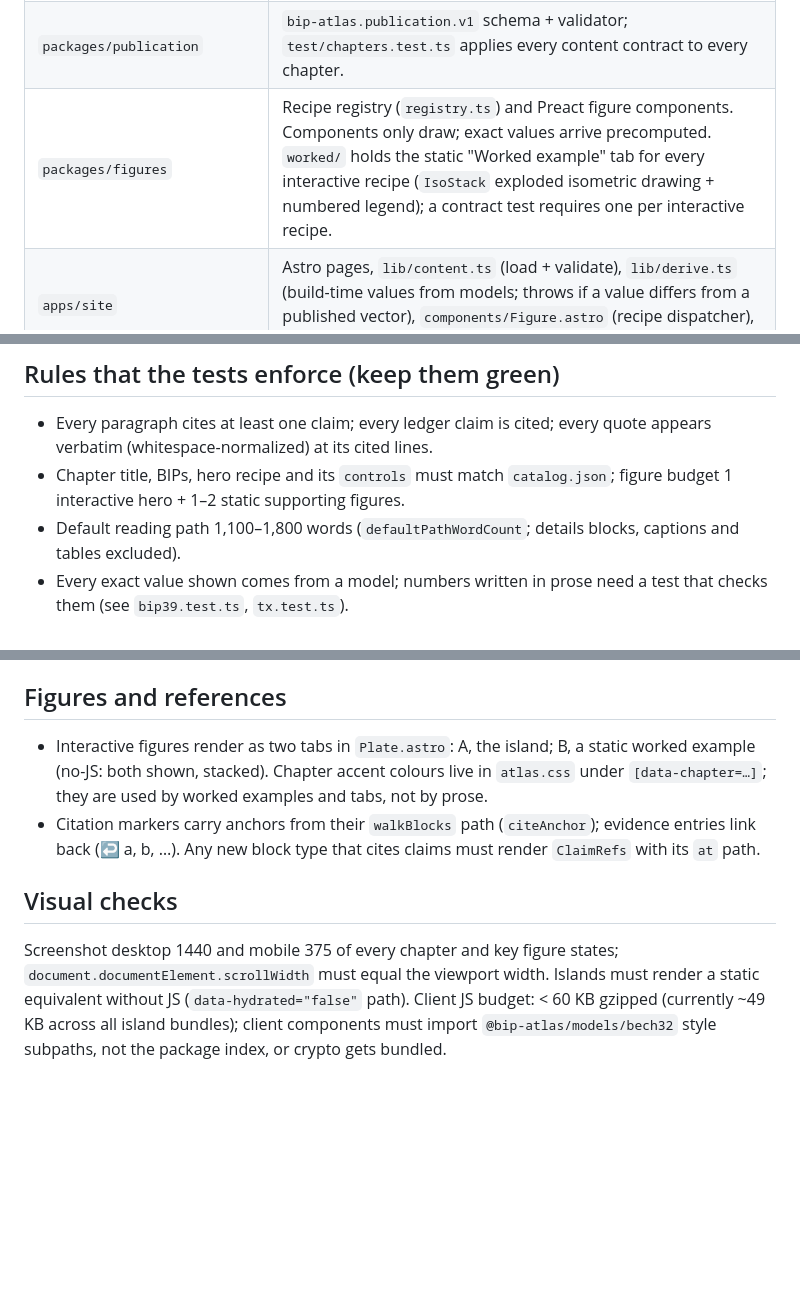
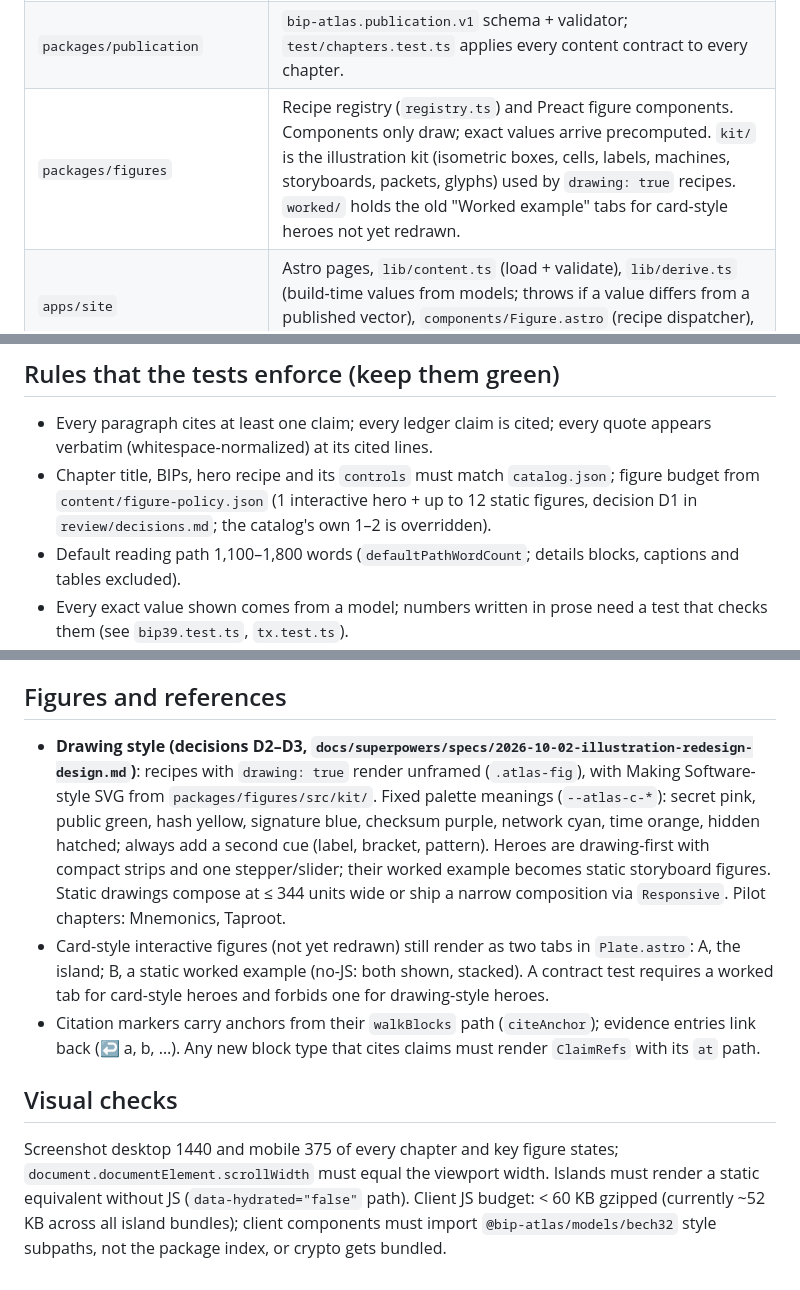
Before and after one commit to otaliptus/bip-atlas, a Markdown page: CLAUDE.md, 3 parts joined by grey strips. Rendered like a GitHub page; blank space fills up the shorter version.

```diff
--- a/CLAUDE.md
+++ b/CLAUDE.md
@@ -20,7 +20,7 @@ CI (`.github/workflows/deploy.yml`) runs check, test and build on every push and
 |---|---|
 | `packages/models` | Tested teaching models. Phases one–two: `bech32`, `bip39`, `bip32`, `tx` (141/143), `psbt`, `schnorr` (340), `taproot` (341), `tapscript` (342: a narrow trace *recorder* that throws `TraceScopeError` outside its reviewed opcodes). Phase three: `p2sh` (16, also a recorder), `timelock` (65/68/112/113), `versionbits` (9/8), `walletpaths` (44/84/86), `descsum` + `descriptors` (380–386), `musig2` (327), `silentpayments` (352), `blockfilter` (157/158), `v2transport` (324; ElligatorSwift decodings taken from vectors, not implemented), `bip322` (verification only). Hashing, curves and ciphers come from audited `@noble/*` (SipHash from the `siphash` package); never hand-roll crypto. Test-only signing helpers live in `packages/models/test/`, never in `src/`. |
 | `packages/publication` | `bip-atlas.publication.v1` schema + validator; `test/chapters.test.ts` applies every content contract to every chapter. |
-| `packages/figures` | Recipe registry (`registry.ts`) and Preact figure components. Components only draw; exact values arrive precomputed. `worked/` holds the static "Worked example" tab for every interactive recipe (`IsoStack` exploded isometric drawing + numbered legend); a contract test requires one per interactive recipe. |
+| `packages/figures` | Recipe registry (`registry.ts`) and Preact figure components. Components only draw; exact values arrive precomputed. `kit/` is the illustration kit (isometric boxes, cells, labels, machines, storyboards, packets, glyphs) used by `drawing: true` recipes. `worked/` holds the old "Worked example" tabs for card-style heroes not yet redrawn. |
 | `apps/site` | Astro pages, `lib/content.ts` (load + validate), `lib/derive.ts` (build-time values from models; throws if a value differs from a published vector), `components/Figure.astro` (recipe dispatcher), `styles/atlas.css`. |
 | `content/chapters/<id>.json` | Hand-authored chapter: paragraphs with claim IDs, figures naming recipes + fixture IDs. |
 | `content/evidence/<id>.json` | Evidence ledger: each claim has scope, support, and verbatim quotes with line numbers in the pinned sources. |
@@ -33,7 +33,7 @@ CI (`.github/workflows/deploy.yml`) runs check, test and build on every push and
 ## Rules that the tests enforce (keep them green)
 
 - Every paragraph cites at least one claim; every ledger claim is cited; every quote appears verbatim (whitespace-normalized) at its cited lines.
-- Chapter title, BIPs, hero recipe and its `controls` must match `catalog.json`; figure budget 1 interactive hero + 1–2 static supporting figures.
+- Chapter title, BIPs, hero recipe and its `controls` must match `catalog.json`; figure budget from `content/figure-policy.json` (1 interactive hero + up to 12 static figures, decision D1 in `review/decisions.md`; the catalog's own 1–2 is overridden).
 - Default reading path 1,100–1,800 words (`defaultPathWordCount`; details blocks, captions and tables excluded).
 - Every exact value shown comes from a model; numbers written in prose need a test that checks them (see `bip39.test.ts`, `tx.test.ts`).
 - Fixtures are copied from pinned sources, never invented or edited to make code pass.
@@ -48,9 +48,10 @@ CI (`.github/workflows/deploy.yml`) runs check, test and build on every push and
 
 ## Figures and references
 
-- Interactive figures render as two tabs in `Plate.astro`: A, the island; B, a static worked example (no-JS: both shown, stacked). Chapter accent colours live in `atlas.css` under `[data-chapter=…]`; they are used by worked examples and tabs, not by prose.
+- **Drawing style (decisions D2–D3, `docs/superpowers/specs/2026-10-02-illustration-redesign-design.md`)**: recipes with `drawing: true` render unframed (`.atlas-fig`), with Making Software-style SVG from `packages/figures/src/kit/`. Fixed palette meanings (`--atlas-c-*`): secret pink, public green, hash yellow, signature blue, checksum purple, network cyan, time orange, hidden hatched; always add a second cue (label, bracket, pattern). Heroes are drawing-first with compact strips and one stepper/slider; their worked example becomes static storyboard figures. Static drawings compose at ≤ 344 units wide or ship a narrow composition via `Responsive`. Pilot chapters: Mnemonics, Taproot.
+- Card-style interactive figures (not yet redrawn) still render as two tabs in `Plate.astro`: A, the island; B, a static worked example (no-JS: both shown, stacked). A contract test requires a worked tab for card-style heroes and forbids one for drawing-style heroes.
 - Citation markers carry anchors from their `walkBlocks` path (`citeAnchor`); evidence entries link back (↩ a, b, …). Any new block type that cites claims must render `ClaimRefs` with its `at` path.
 
 ## Visual checks
 
-Screenshot desktop 1440 and mobile 375 of every chapter and key figure states; `document.documentElement.scrollWidth` must equal the viewport width. Islands must render a static equivalent without JS (`data-hydrated="false"` path). Client JS budget: < 60 KB gzipped (currently ~49 KB across all island bundles); client components must import `@bip-atlas/models/bech32` style subpaths, not the package index, or crypto gets bundled.
+Screenshot desktop 1440 and mobile 375 of every chapter and key figure states; `document.documentElement.scrollWidth` must equal the viewport width. Islands must render a static equivalent without JS (`data-hydrated="false"` path). Client JS budget: < 60 KB gzipped (currently ~52 KB across all island bundles); client components must import `@bip-atlas/models/bech32` style subpaths, not the package index, or crypto gets bundled.
```
Also changed, not shown: HANDOFF.md (+29 -14 lines), review/illustration-pilot-mnemonics.md (added, +62 -0 lines).
